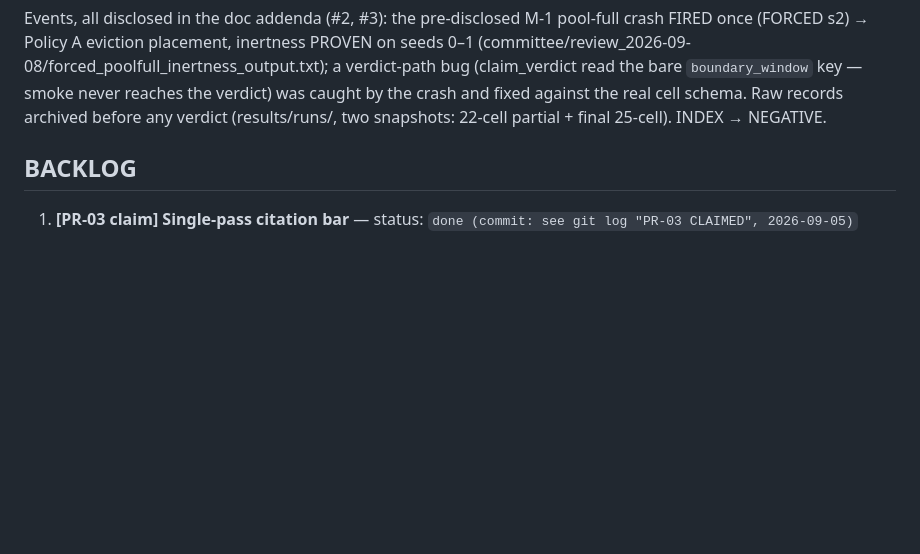
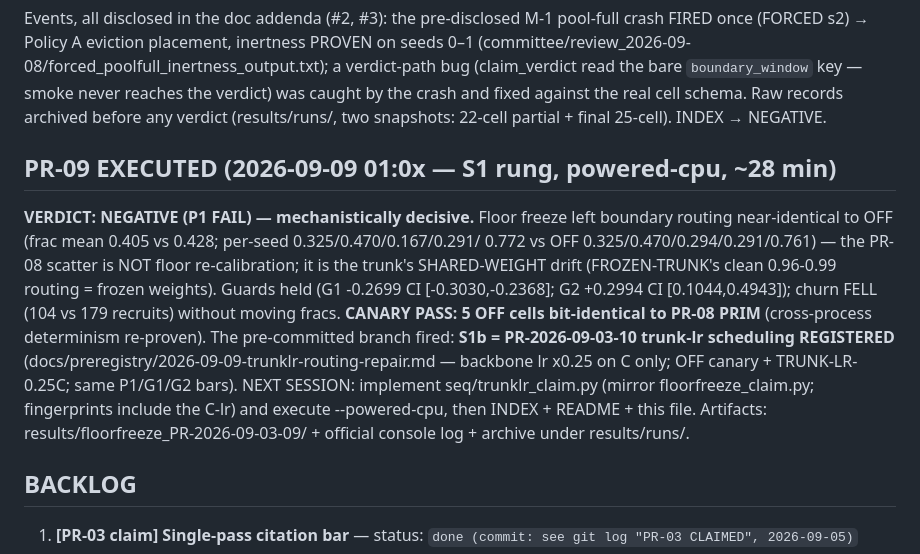
Before and after one commit to nazmiefearmutcu/Prizma, a Markdown page: RALPH.md, the part around the change. Drawn GitHub-style; blank space fills up the shorter version.

```diff
--- a/RALPH.md
+++ b/RALPH.md
@@ -57,6 +57,22 @@ FIRED once (FORCED s2) → Policy A eviction placement, inertness PROVEN on seed
 (claim_verdict read the bare `boundary_window` key — smoke never reaches the verdict) was
 caught by the crash and fixed against the real cell schema. Raw records archived before any
 verdict (results/runs/, two snapshots: 22-cell partial + final 25-cell). INDEX → NEGATIVE.
+
+## PR-09 EXECUTED (2026-09-09 01:0x — S1 rung, powered-cpu, ~28 min)
+
+**VERDICT: NEGATIVE (P1 FAIL) — mechanistically decisive.** Floor freeze left boundary
+routing near-identical to OFF (frac mean 0.405 vs 0.428; per-seed 0.325/0.470/0.167/0.291/
+0.772 vs OFF 0.325/0.470/0.294/0.291/0.761) — the PR-08 scatter is NOT floor
+re-calibration; it is the trunk's SHARED-WEIGHT drift (FROZEN-TRUNK's clean 0.96-0.99
+routing = frozen weights). Guards held (G1 -0.2699 CI [-0.3030,-0.2368]; G2 +0.2994 CI
+[0.1044,0.4943]); churn FELL (104 vs 179 recruits) without moving fracs. **CANARY PASS:
+5 OFF cells bit-identical to PR-08 PRIM** (cross-process determinism re-proven). The
+pre-committed branch fired: **S1b = PR-2026-09-03-10 trunk-lr scheduling REGISTERED**
+(docs/preregistry/2026-09-09-trunklr-routing-repair.md — backbone lr x0.25 on C only;
+OFF canary + TRUNK-LR-0.25C; same P1/G1/G2 bars). NEXT SESSION: implement
+seq/trunklr_claim.py (mirror floorfreeze_claim.py; fingerprints include the C-lr) and
+execute --powered-cpu, then INDEX + README + this file. Artifacts:
+results/floorfreeze_PR-2026-09-03-09/ + official console log + archive under results/runs/.
 
 ## BACKLOG
 
```
Also changed, not shown: README.md (+1 -0 lines).
